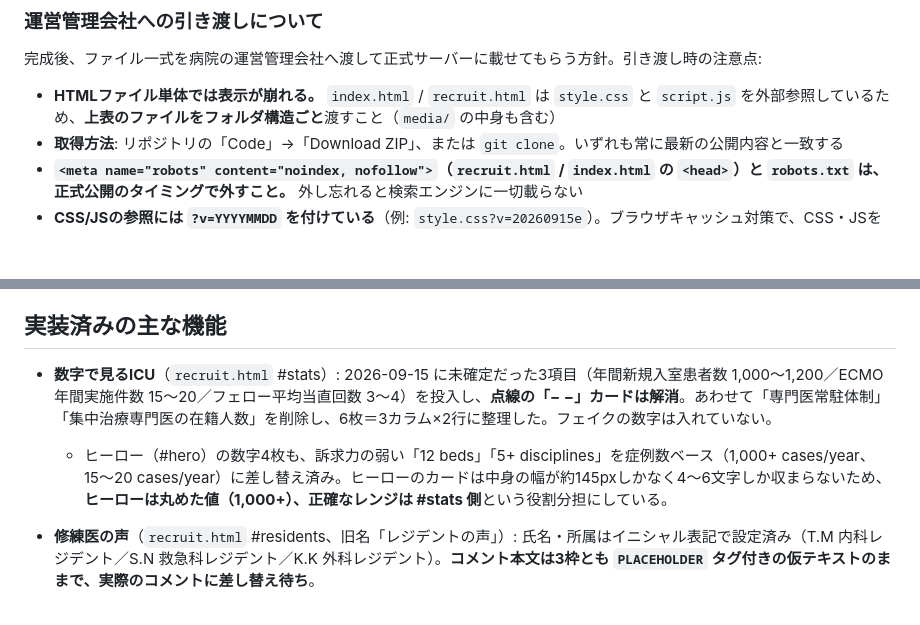
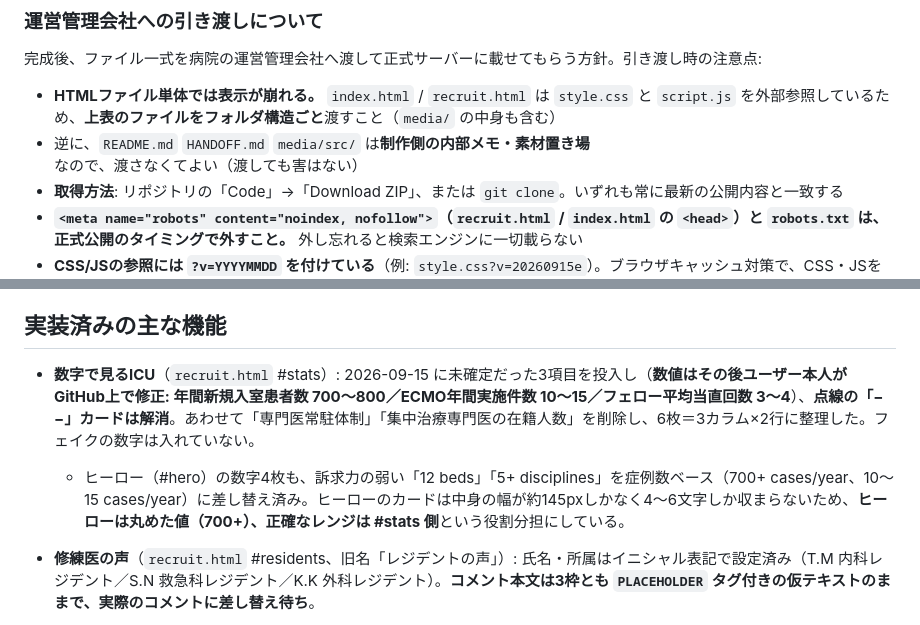
Before and after one commit to shingoochiai-1118/icu-recruit-site, a Markdown page: README.md, 2 parts joined by grey strips. Drawn GitHub-style; blank space fills up the shorter version.

```diff
--- a/README.md
+++ b/README.md
@@ -29,6 +29,7 @@
 完成後、ファイル一式を病院の運営管理会社へ渡して正式サーバーに載せてもらう方針。引き渡し時の注意点:
 
 - **HTMLファイル単体では表示が崩れる。** `index.html` / `recruit.html` は `style.css` と `script.js` を外部参照しているため、**上表のファイルをフォルダ構造ごと**渡すこと（`media/` の中身も含む）
+- 逆に、`README.md` `HANDOFF.md` `media/src/` は**制作側の内部メモ・素材置き場**なので、渡さなくてよい（渡しても害はない）
 - **取得方法**: リポジトリの「Code」→「Download ZIP」、または `git clone`。いずれも常に最新の公開内容と一致する
 - **`<meta name="robots" content="noindex, nofollow">`（`recruit.html` / `index.html` の `<head>`）と `robots.txt` は、正式公開のタイミングで外すこと。** 外し忘れると検索エンジンに一切載らない
 - **CSS/JSの参照には `?v=YYYYMMDD` を付けている**（例: `style.css?v=20260915e`）。ブラウザキャッシュ対策で、CSS・JSを更新したらこの値も更新する運用。移管先でも同じ運用を続けてもらう
@@ -44,8 +45,8 @@
 
 ## 実装済みの主な機能
 
-- **数字で見るICU**（`recruit.html` #stats）: 2026-09-15 に未確定だった3項目（年間新規入室患者数 1,000〜1,200／ECMO年間実施件数 15〜20／フェロー平均当直回数 3〜4）を投入し、**点線の「− −」カードは解消**。あわせて「専門医常駐体制」「集中治療専門医の在籍人数」を削除し、6枚＝3カラム×2行に整理した。フェイクの数字は入れていない。
-  - ヒーロー（#hero）の数字4枚も、訴求力の弱い「12 beds」「5+ disciplines」を症例数ベース（1,000+ cases/year、15〜20 cases/year）に差し替え済み。ヒーローのカードは中身の幅が約145pxしかなく4〜6文字しか収まらないため、**ヒーローは丸めた値（1,000+）、正確なレンジは #stats 側**という役割分担にしている。
+- **数字で見るICU**（`recruit.html` #stats）: 2026-09-15 に未確定だった3項目を投入し（**数値はその後ユーザー本人がGitHub上で修正: 年間新規入室患者数 700〜800／ECMO年間実施件数 10〜15／フェロー平均当直回数 3〜4**）、**点線の「− −」カードは解消**。あわせて「専門医常駐体制」「集中治療専門医の在籍人数」を削除し、6枚＝3カラム×2行に整理した。フェイクの数字は入れていない。
+  - ヒーロー（#hero）の数字4枚も、訴求力の弱い「12 beds」「5+ disciplines」を症例数ベース（700+ cases/year、10〜15 cases/year）に差し替え済み。ヒーローのカードは中身の幅が約145pxしかなく4〜6文字しか収まらないため、**ヒーローは丸めた値（700+）、正確なレンジは #stats 側**という役割分担にしている。
 - **修練医の声**（`recruit.html` #residents、旧名「レジデントの声」）: 氏名・所属はイニシャル表記で設定済み（T.M 内科レジデント／S.N 救急科レジデント／K.K 外科レジデント）。**コメント本文は3枠とも `PLACEHOLDER` タグ付きの仮テキストのままで、実際のコメントに差し替え待ち**。
   - アバターは 2026-09-15 にイラストへ差し替え済み（`media/resident-avatar-{1,2,3}.png`、各256×256）。3人並びの1枚絵から1人ずつ正方形に切り出したもので、**背景は透過**にしてあり、`.resident-avatar` の背景色（`--primary-xlight`）が透けて円形のタイル地になる。切り出し元と再切り出しの手順は `media/src/README.md` を参照
   - **これらは特定の個人の似顔絵ではなく、汎用のイラスト**。実在の修練医の写真ではないため、実名・顔写真の公開許可（下記）とは別扱いでよい。`alt=""` にしてあるのは、氏名が隣のテキストで読めるぶん、スクリーンリーダーには読ませない方が邪魔にならないため
```
Also changed, not shown: HANDOFF.md (added, +195 -0 lines).
